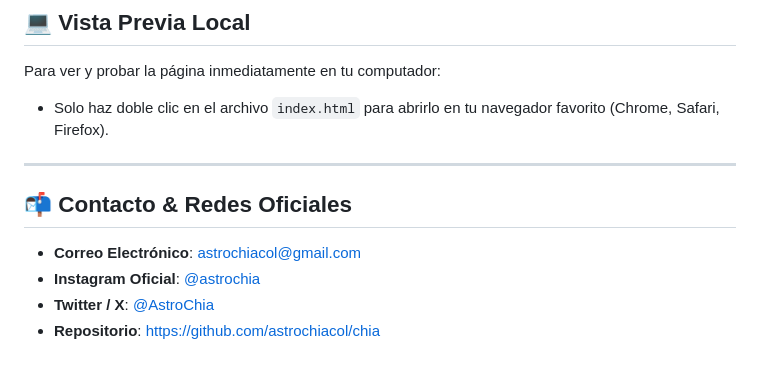
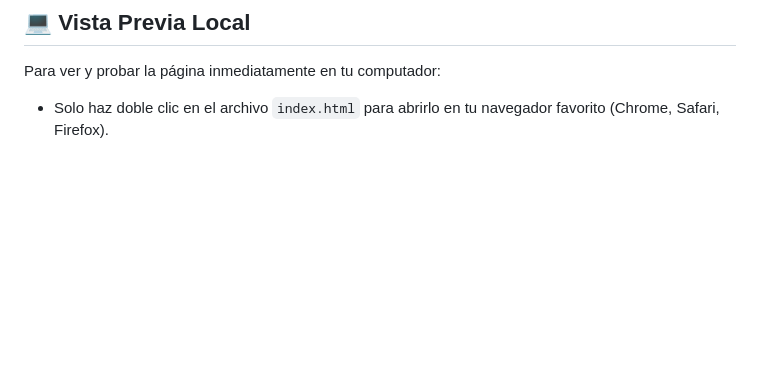
Before and after one commit to astrochiacol/chia, a Markdown page: README.md, the part around the change. Rendered like a GitHub page; blank space fills up the shorter version.

Commit message:
Restaurar formato preferido de README

```diff
--- a/README.md
+++ b/README.md
@@ -76,12 +76,3 @@ Si tienes o adquieres el dominio (como `astrochias.com` o `astrochia.org`):
 
 Para ver y probar la página inmediatamente en tu computador:
 - Solo haz doble clic en el archivo `index.html` para abrirlo en tu navegador favorito (Chrome, Safari, Firefox).
-
----
-
-## 📬 Contacto & Redes Oficiales
-
-- **Correo Electrónico**: [astrochiacol@gmail.com](mailto:astrochiacol@gmail.com)
-- **Instagram Oficial**: [@astrochia](https://www.instagram.com/astrochia)
-- **Twitter / X**: [@AstroChia](https://twitter.com/AstroChia)
-- **Repositorio**: [https://github.com/astrochiacol/chia](https://github.com/astrochiacol/chia)
```
